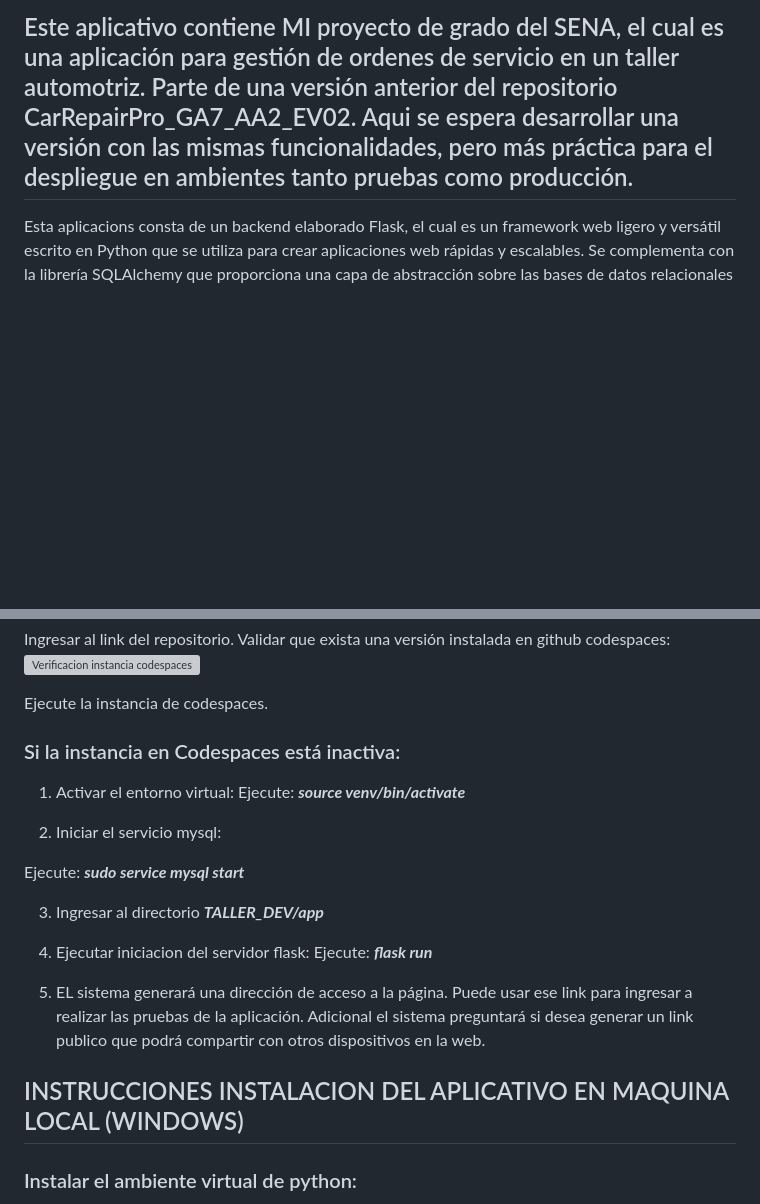
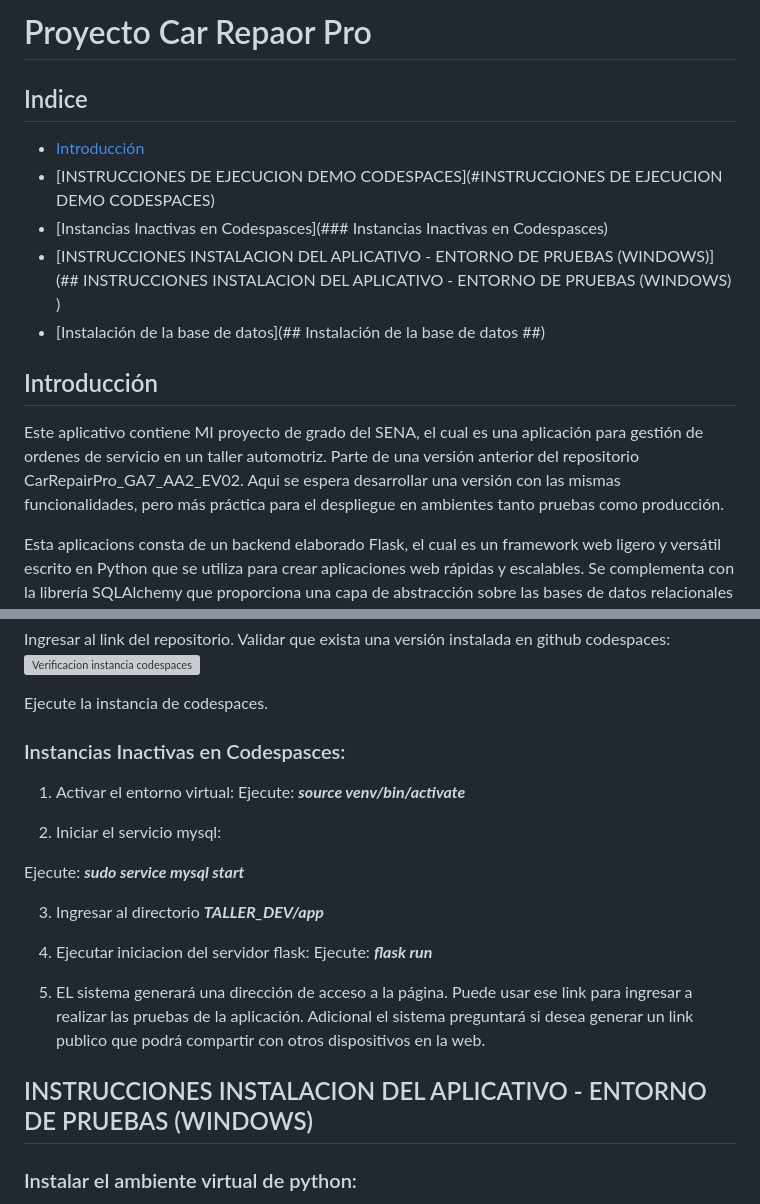
Before and after one commit to gcamachoj/taller_dev, a Markdown page: README.md, 2 parts joined by grey strips. Drawn GitHub-style; blank space fills up the shorter version; grey boxes are pictures that could not be loaded.

Commit message:
Cambios en readme.md para documentación

```diff
--- a/README.md
+++ b/README.md
@@ -1,4 +1,17 @@
-## Este aplicativo contiene MI proyecto de grado del SENA, el cual es una aplicación para gestión de ordenes de servicio en un taller automotriz.  Parte de una versión anterior del repositorio CarRepairPro_GA7_AA2_EV02. Aqui se espera desarrollar una versión con las mismas funcionalidades, pero más práctica para el despliegue en ambientes tanto pruebas como producción.
+# Proyecto Car Repaor Pro
+
+## Indice
+- [Introducción](#Introducción)
+- [INSTRUCCIONES DE EJECUCION DEMO CODESPACES](#INSTRUCCIONES DE EJECUCION DEMO CODESPACES)
+- [Instancias Inactivas en Codespasces](### Instancias Inactivas en Codespasces)
+- [INSTRUCCIONES INSTALACION DEL APLICATIVO - ENTORNO DE PRUEBAS (WINDOWS)](## INSTRUCCIONES INSTALACION DEL APLICATIVO - ENTORNO DE PRUEBAS (WINDOWS)
+)
+- [Instalación de la base de datos](## Instalación de la base de datos ##)
+
+
+## Introducción
+
+Este aplicativo contiene MI proyecto de grado del SENA, el cual es una aplicación para gestión de ordenes de servicio en un taller automotriz.  Parte de una versión anterior del repositorio CarRepairPro_GA7_AA2_EV02. Aqui se espera desarrollar una versión con las mismas funcionalidades, pero más práctica para el despliegue en ambientes tanto pruebas como producción.
 
 Esta aplicacions consta de un backend elaborado Flask, el cual es un framework web ligero y versátil escrito en Python que se utiliza para crear aplicaciones web rápidas y escalables. Se complementa con la librería SQLAlchemy que proporciona una capa de abstracción sobre las bases de datos relacionales comportándose como un ORM (Mapeo Objeto-Relacional), para  interactuar con la base de datos utilizando objetos y consultas en lugar de escribir SQL directamente. La base de datos está elaborada en Mysql. En los complementos encontrará detalles sobre la base de datos y la estructura del desarrollo en general.
 
@@ -11,7 +24,7 @@ Validar que exista una versión instalada en github codespaces:
 Ejecute la instancia de codespaces.
 
 
-### Si la instancia en Codespaces está inactiva:
+### Instancias Inactivas en Codespasces:
 
 1. Activar el entorno virtual:
 Ejecute: ***source venv/bin/activate***
@@ -29,7 +42,7 @@ Ejecute: ***flask run***
 5. EL sistema generará una dirección de acceso a la página. Puede usar ese link para ingresar a realizar las pruebas de la aplicación.  Adicional el sistema preguntará si desea generar un link publico que podrá compartir con otros dispositivos en la web.
 
 
-## INSTRUCCIONES INSTALACION DEL APLICATIVO EN MAQUINA LOCAL (WINDOWS)
+## INSTRUCCIONES INSTALACION DEL APLICATIVO - ENTORNO DE PRUEBAS (WINDOWS)
 
 ### Instalar el ambiente virtual de python:
 1. En su máquina (Windows), cree una carpeta para instalar el proyecto. se recomienda usar como nombre "taller_dev". Ingrese a la carpeta y ejecute el siguiente comando para crear el entorno virtual de python:
```
